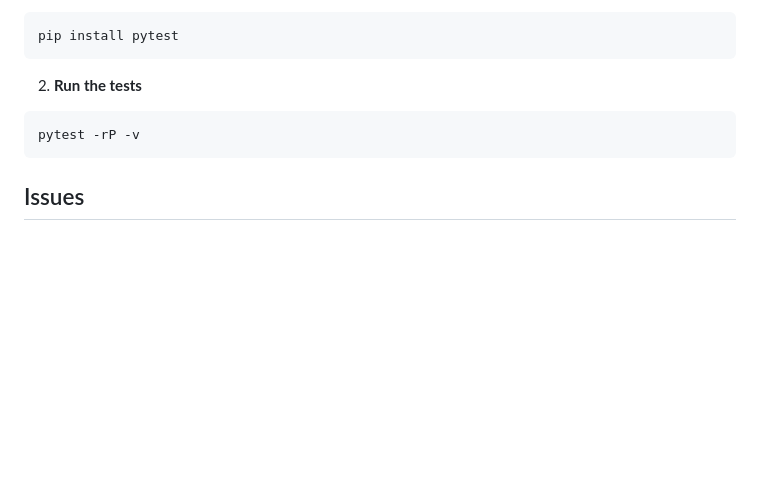
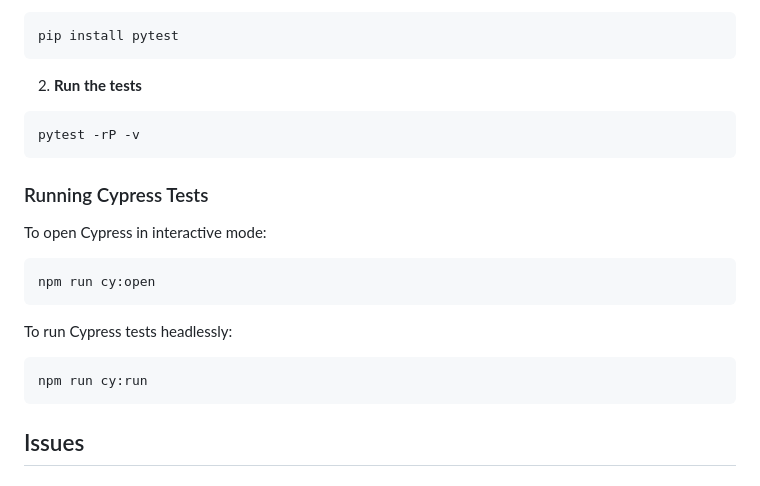
Before and after one commit to patrickhladun/moodscape, a Markdown page: README.md, the part around the change. Rendered like a GitHub page; blank space fills up the shorter version.

Commit message:
docs: add basic info on running cypress tests

````diff
--- a/README.md
+++ b/README.md
@@ -431,6 +431,20 @@ pip install pytest
 pytest -rP -v
 ```
 
+### Running Cypress Tests
+
+To open Cypress in interactive mode:
+
+```sh
+npm run cy:open
+```
+
+To run Cypress tests headlessly:
+
+```sh
+npm run cy:run
+```
+
 ## Issues
 
 ### User Stories
````
